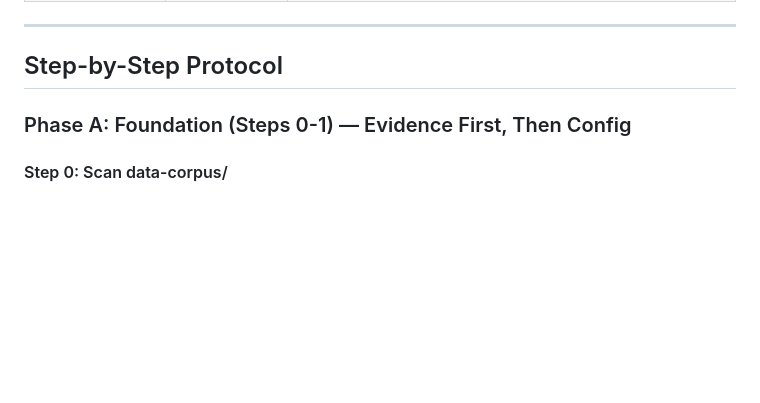
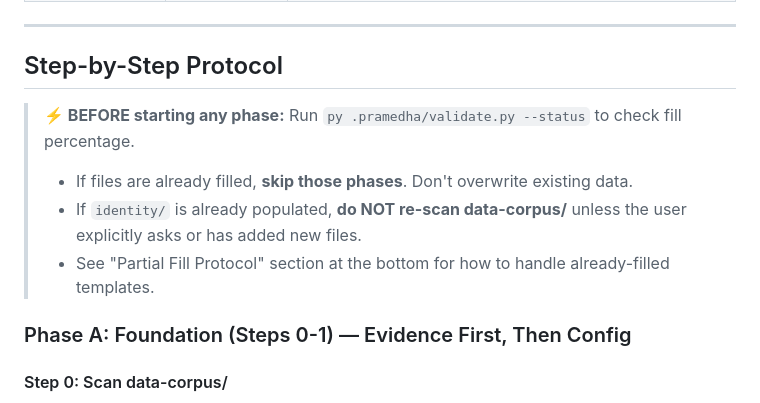
Before and after one commit to bhaskarjha-dev/pramedha-template, a Markdown page: .pramedha/agent-instructions.md, the part around the change. Rendered like a GitHub page; blank space fills up the shorter version.

```diff
--- a/.pramedha/agent-instructions.md
+++ b/.pramedha/agent-instructions.md
@@ -36,6 +36,11 @@ Every file in this template falls into one of these categories:
 ---
 
 ## Step-by-Step Protocol
+
+> **⚡ BEFORE starting any phase:** Run `py .pramedha/validate.py --status` to check fill percentage.
+> - If files are already filled, **skip those phases**. Don't overwrite existing data.
+> - If `identity/` is already populated, **do NOT re-scan data-corpus/** unless the user explicitly asks or has added new files.
+> - See "Partial Fill Protocol" section at the bottom for how to handle already-filled templates.
 
 ### Phase A: Foundation (Steps 0-1) — Evidence First, Then Config
 
```
Also changed, not shown: AGENTS.md (+51 -7 lines).
